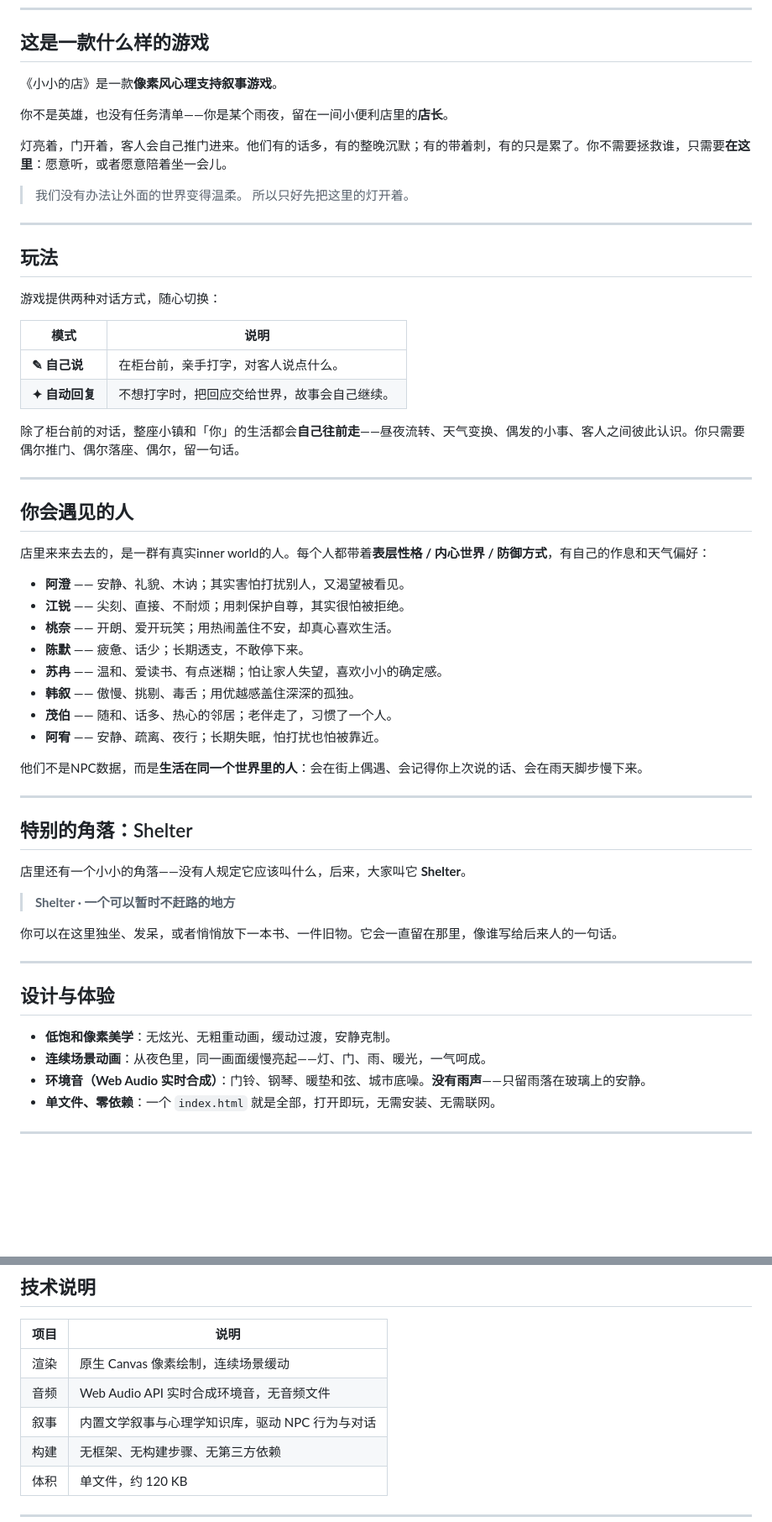
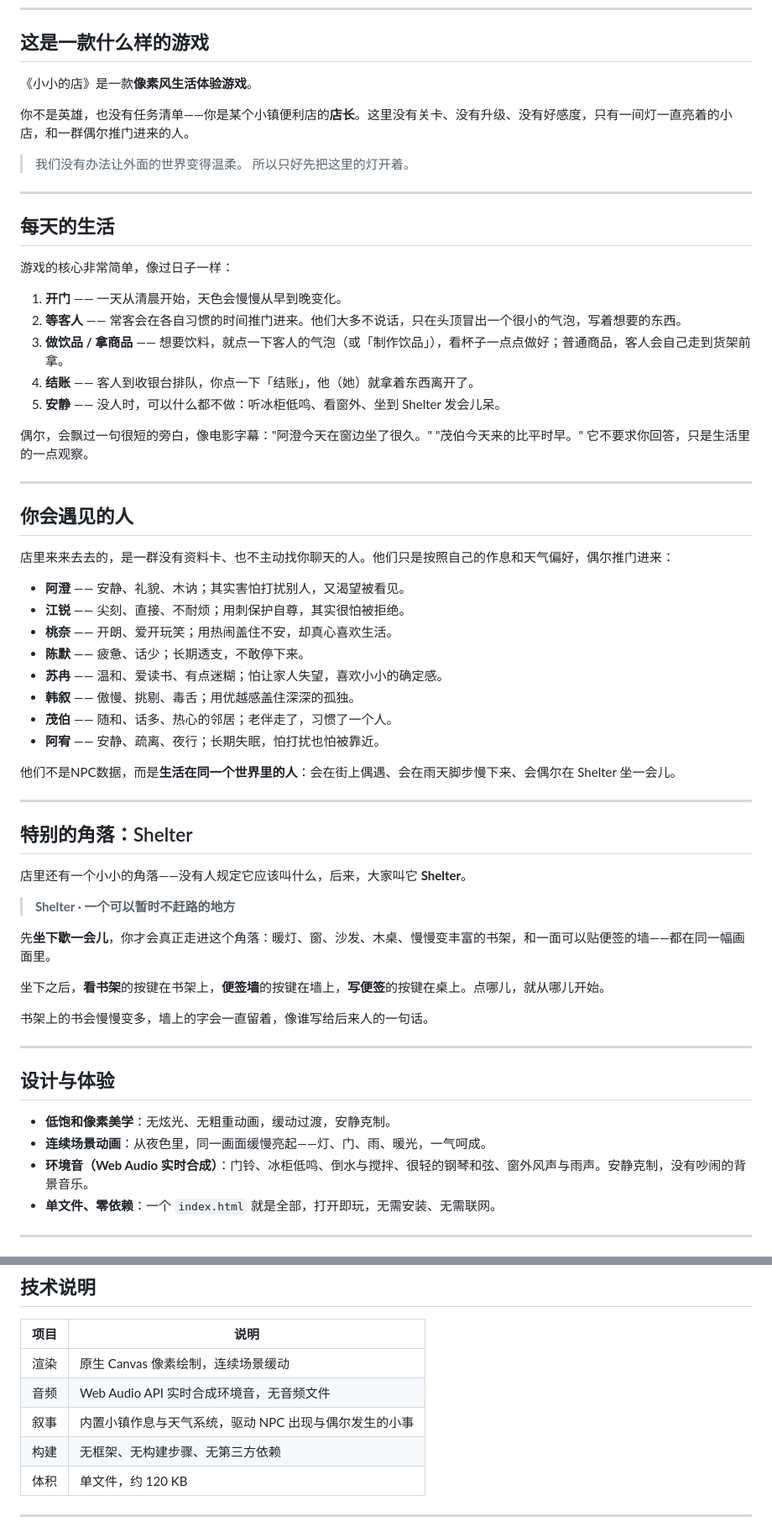
Before and after one commit to zhiyunZuo/the-little-store, a Markdown page: README.md, 2 parts joined by grey strips. Shown at 84% size. Rendered like a GitHub page; blank space fills up the shorter version.

Commit message:
docs: describe the new sit-down-first Shelter flow

```diff
--- a/README.md
+++ b/README.md
@@ -11,33 +11,32 @@
 
 ## 这是一款什么样的游戏
 
-《小小的店》是一款**像素风心理支持叙事游戏**。
+《小小的店》是一款**像素风生活体验游戏**。
 
-你不是英雄，也没有任务清单——你是某个雨夜，留在一间小便利店里的**店长**。
-
-灯亮着，门开着，客人会自己推门进来。他们有的话多，有的整晚沉默；有的带着刺，有的只是累了。你不需要拯救谁，只需要**在这里**：愿意听，或者愿意陪着坐一会儿。
+你不是英雄，也没有任务清单——你是某个小镇便利店的**店长**。这里没有关卡、没有升级、没有好感度，只有一间灯一直亮着的小店，和一群偶尔推门进来的人。
 
 > 我们没有办法让外面的世界变得温柔。
 > 所以只好先把这里的灯开着。
 
 ---
 
-## 玩法
+## 每天的生活
 
-游戏提供两种对话方式，随心切换：
+游戏的核心非常简单，像过日子一样：
 
-| 模式 | 说明 |
-| --- | --- |
-| **✎ 自己说** | 在柜台前，亲手打字，对客人说点什么。 |
-| **✦ 自动回复** | 不想打字时，把回应交给世界，故事会自己继续。 |
+1. **开门** —— 一天从清晨开始，天色会慢慢从早到晚变化。
+2. **等客人** —— 常客会在各自习惯的时间推门进来。他们大多不说话，只在头顶冒出一个很小的气泡，写着想要的东西。
+3. **做饮品 / 拿商品** —— 想要饮料，就点一下客人的气泡（或「制作饮品」），看杯子一点点做好；普通商品，客人会自己走到货架前拿。
+4. **结账** —— 客人到收银台排队，你点一下「结账」，他（她）就拿着东西离开了。
+5. **安静** —— 没人时，可以什么都不做：听冰柜低鸣、看窗外、坐到 Shelter 发会儿呆。
 
-除了柜台前的对话，整座小镇和「你」的生活都会**自己往前走**——昼夜流转、天气变换、偶发的小事、客人之间彼此认识。你只需要偶尔推门、偶尔落座、偶尔，留一句话。
+偶尔，会飘过一句很短的旁白，像电影字幕："阿澄今天在窗边坐了很久。" "茂伯今天来的比平时早。" 它不要求你回答，只是生活里的一点观察。
 
 ---
 
 ## 你会遇见的人
 
-店里来来去去的，是一群有真实inner world的人。每个人都带着**表层性格 / 内心世界 / 防御方式**，有自己的作息和天气偏好：
+店里来来去去的，是一群没有资料卡、也不主动找你聊天的人。他们只是按照自己的作息和天气偏好，偶尔推门进来：
 
 - **阿澄** —— 安静、礼貌、木讷；其实害怕打扰别人，又渴望被看见。
 - **江锐** —— 尖刻、直接、不耐烦；用刺保护自尊，其实很怕被拒绝。
@@ -48,7 +47,7 @@
 - **茂伯** —— 随和、话多、热心的邻居；老伴走了，习惯了一个人。
 - **阿宥** —— 安静、疏离、夜行；长期失眠，怕打扰也怕被靠近。
 
-他们不是NPC数据，而是**生活在同一个世界里的人**：会在街上偶遇、会记得你上次说的话、会在雨天脚步慢下来。
+他们不是NPC数据，而是**生活在同一个世界里的人**：会在街上偶遇、会在雨天脚步慢下来、会偶尔在 Shelter 坐一会儿。
 
 ---
 
@@ -58,7 +57,11 @@
 
 > **Shelter · 一个可以暂时不赶路的地方**
 
-你可以在这里独坐、发呆，或者悄悄放下一本书、一件旧物。它会一直留在那里，像谁写给后来人的一句话。
+先**坐下歇一会儿**，你才会真正走进这个角落：暖灯、窗、沙发、木桌、慢慢变丰富的书架，和一面可以贴便签的墙——都在同一幅画面里。
+
+坐下之后，**看书架**的按键在书架上，**便签墙**的按键在墙上，**写便签**的按键在桌上。点哪儿，就从哪儿开始。
+
+书架上的书会慢慢变多，墙上的字会一直留着，像谁写给后来人的一句话。
 
 ---
 
@@ -66,7 +69,7 @@
 
 - **低饱和像素美学**：无炫光、无粗重动画，缓动过渡，安静克制。
 - **连续场景动画**：从夜色里，同一画面缓慢亮起——灯、门、雨、暖光，一气呵成。
-- **环境音（Web Audio 实时合成）**：门铃、钢琴、暖垫和弦、城市底噪。**没有雨声**——只留雨落在玻璃上的安静。
+- **环境音（Web Audio 实时合成）**：门铃、冰柜低鸣、倒水与搅拌、很轻的钢琴和弦、窗外风声与雨声。安静克制，没有吵闹的背景音乐。
 - **单文件、零依赖**：一个 `index.html` 就是全部，打开即玩，无需安装、无需联网。
 
 ---
@@ -89,7 +92,7 @@ https://zhiyunzuo.github.io/the-little-store/
 | --- | --- |
 | 渲染 | 原生 Canvas 像素绘制，连续场景缓动 |
 | 音频 | Web Audio API 实时合成环境音，无音频文件 |
-| 叙事 | 内置文学叙事与心理学知识库，驱动 NPC 行为与对话 |
+| 叙事 | 内置小镇作息与天气系统，驱动 NPC 出现与偶尔发生的小事 |
 | 构建 | 无框架、无构建步骤、无第三方依赖 |
 | 体积 | 单文件，约 120 KB |
 
```
